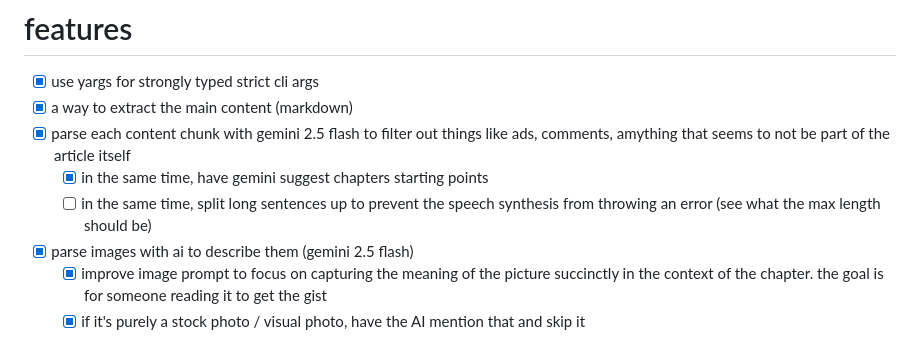
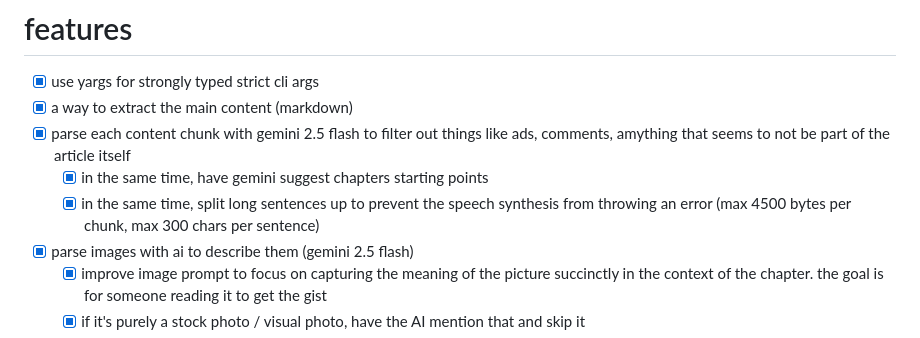
Before and after one commit to smirea/scripts, a Markdown page: src/read-to-me/project.md, the part around the change. Drawn GitHub-style.

Commit message:
docs(read-to-me): mark long sentence splitting feature as complete
The sentence splitting functionality was already implemented in audio.ts:
- MAX_BYTES = 4500 (below Google's 5000 byte API limit)
- MAX_SENTENCE_LENGTH = 300 chars per sentence
- Splits on natural break points (commas, semicolons, colons)
- Falls back to word-level splitting for very long text

```diff
--- a/src/read-to-me/project.md
+++ b/src/read-to-me/project.md
@@ -5,7 +5,7 @@ this is a typescript script that receives a content (a webpage to start) and con
 - [x] a way to extract the main content (markdown)
 - [x] parse each content chunk with gemini 2.5 flash to filter out things like ads, comments, amything that seems to not be part of the article itself
 	- [x] in the same time, have gemini suggest chapters starting points
-	- [ ] in the same time, split long sentences up to prevent the speech synthesis from throwing an error (see what the max length should be)
+	- [x] in the same time, split long sentences up to prevent the speech synthesis from throwing an error (max 4500 bytes per chunk, max 300 chars per sentence)
 - [x] parse images with ai to describe them (gemini 2.5 flash)
 	- [x] improve image prompt to focus on capturing the meaning of the picture succinctly in the context of the chapter. the goal is for someone reading it to get the gist
 	- [x] if it's purely a stock photo / visual photo, have the AI mention that and skip it
```
